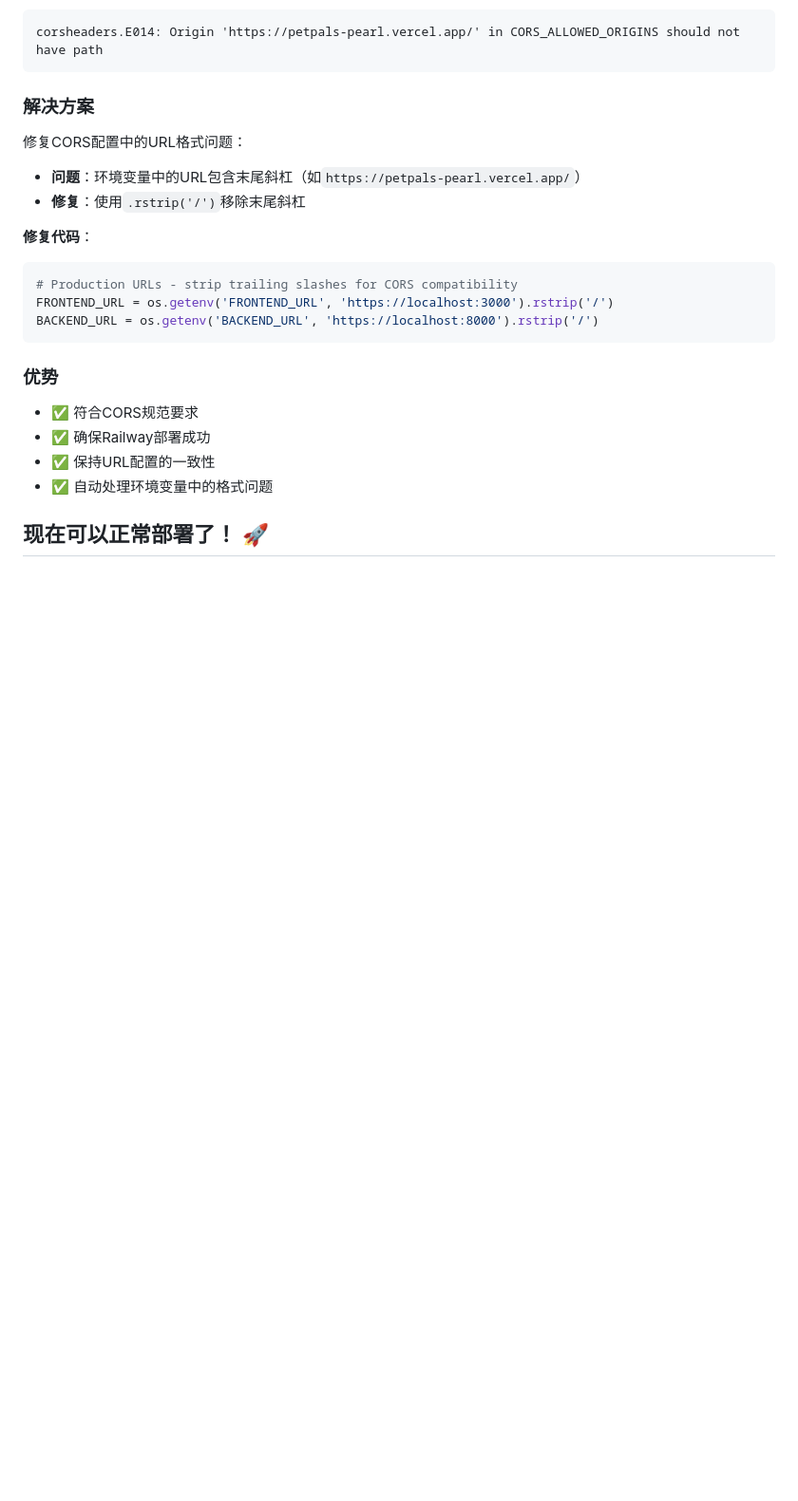
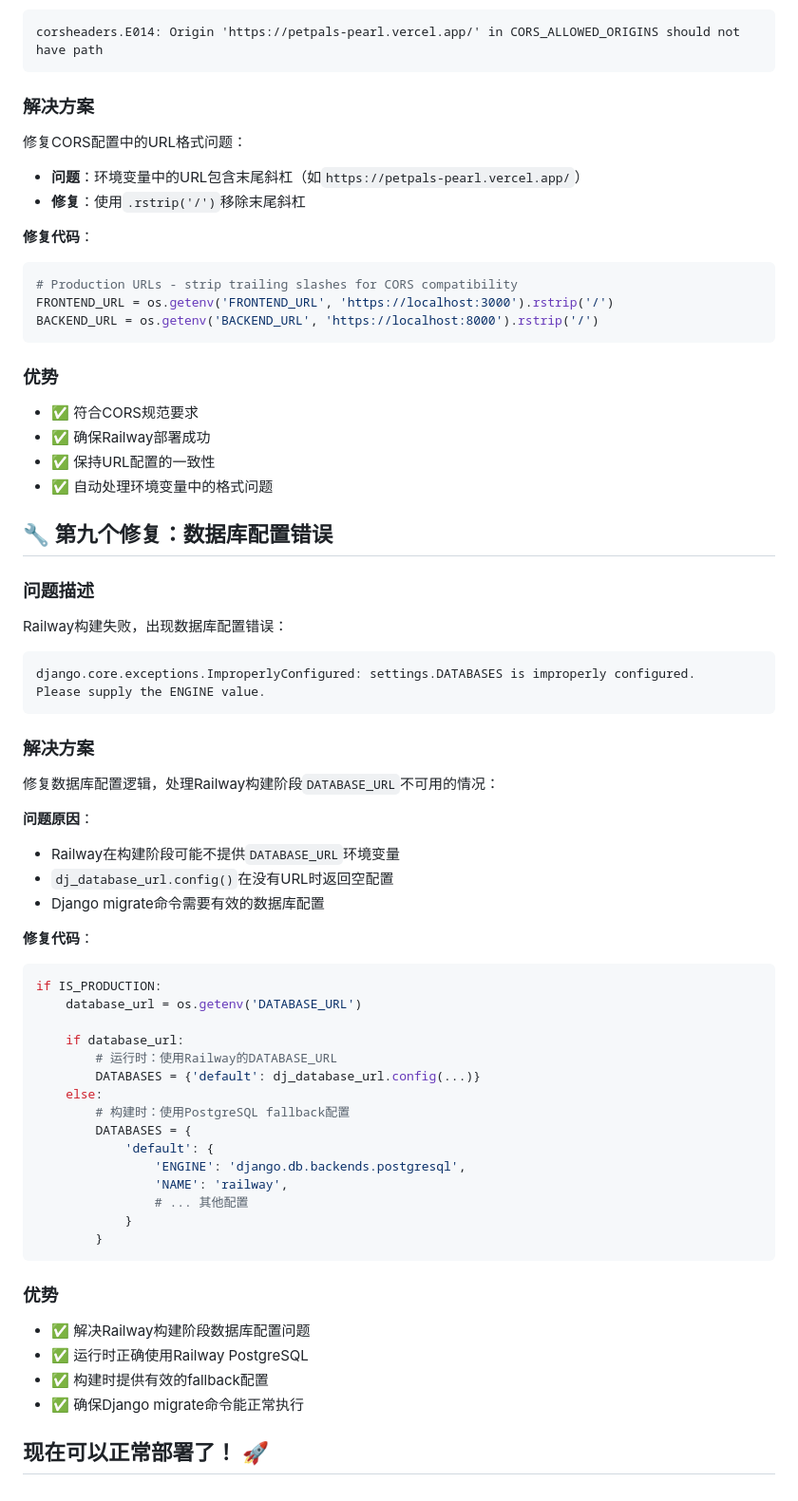
Before and after one commit to CharlesDaiii/petpals, a Markdown page: RAILWAY_FIX.md, the part around the change. Shown at 95% size. Drawn GitHub-style; blank space fills up the shorter version.

Commit message:
Document database configuration fix in RAILWAY_FIX.md

````diff
--- a/RAILWAY_FIX.md
+++ b/RAILWAY_FIX.md
@@ -244,4 +244,46 @@ BACKEND_URL = os.getenv('BACKEND_URL', 'https://localhost:8000').rstrip('/')
 - ✅ 保持URL配置的一致性
 - ✅ 自动处理环境变量中的格式问题
 
+## 🔧 第九个修复：数据库配置错误
+
+### 问题描述
+Railway构建失败，出现数据库配置错误：
+```
+django.core.exceptions.ImproperlyConfigured: settings.DATABASES is improperly configured.
+Please supply the ENGINE value.
+```
+
+### 解决方案
+修复数据库配置逻辑，处理Railway构建阶段`DATABASE_URL`不可用的情况：
+
+**问题原因**：
+- Railway在构建阶段可能不提供`DATABASE_URL`环境变量
+- `dj_database_url.config()`在没有URL时返回空配置
+- Django migrate命令需要有效的数据库配置
+
+**修复代码**：
+```python
+if IS_PRODUCTION:
+    database_url = os.getenv('DATABASE_URL')
+
+    if database_url:
+        # 运行时：使用Railway的DATABASE_URL
+        DATABASES = {'default': dj_database_url.config(...)}
+    else:
+        # 构建时：使用PostgreSQL fallback配置
+        DATABASES = {
+            'default': {
+                'ENGINE': 'django.db.backends.postgresql',
+                'NAME': 'railway',
+                # ... 其他配置
+            }
+        }
+```
+
+### 优势
+- ✅ 解决Railway构建阶段数据库配置问题
+- ✅ 运行时正确使用Railway PostgreSQL
+- ✅ 构建时提供有效的fallback配置
+- ✅ 确保Django migrate命令能正常执行
+
 ## 现在可以正常部署了！ 🚀
````
